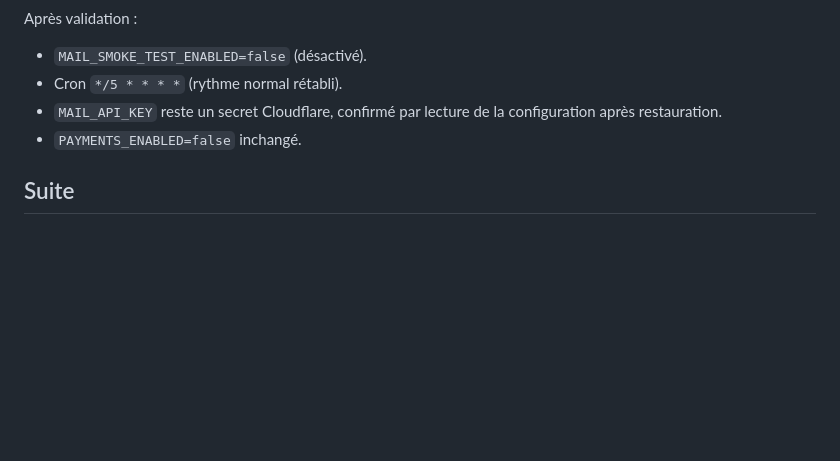
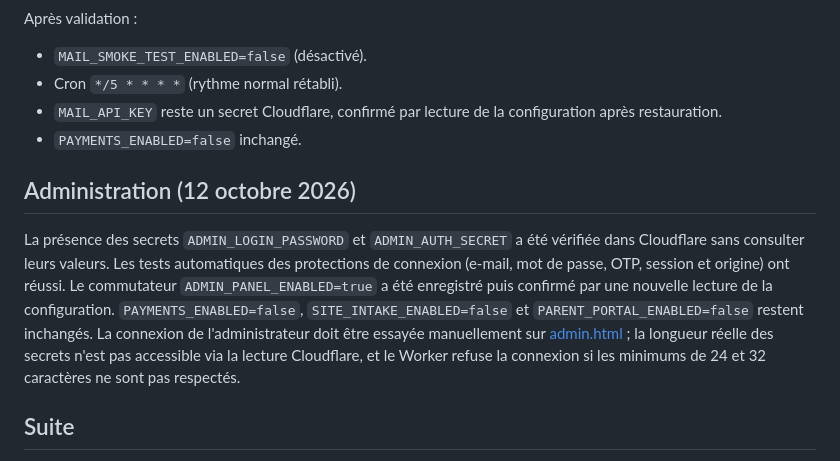
Before and after one commit to bon-point/bon-point, a Markdown page: cloudflare-v2/BREVO-CONNEXION.md, the part around the change. Drawn GitHub-style; blank space fills up the shorter version.

Commit message:
Documenter l'activation vérifiée de l'administration Bon Point avec double facteur

```diff
--- a/cloudflare-v2/BREVO-CONNEXION.md
+++ b/cloudflare-v2/BREVO-CONNEXION.md
@@ -35,6 +35,10 @@ Après validation :
 - `MAIL_API_KEY` reste un secret Cloudflare, confirmé par lecture de la configuration après restauration.
 - `PAYMENTS_ENABLED=false` inchangé.
 
+## Administration (12 octobre 2026)
+
+La présence des secrets `ADMIN_LOGIN_PASSWORD` et `ADMIN_AUTH_SECRET` a été vérifiée dans Cloudflare sans consulter leurs valeurs. Les tests automatiques des protections de connexion (e-mail, mot de passe, OTP, session et origine) ont réussi. Le commutateur `ADMIN_PANEL_ENABLED=true` a été enregistré puis confirmé par une nouvelle lecture de la configuration. `PAYMENTS_ENABLED=false`, `SITE_INTAKE_ENABLED=false` et `PARENT_PORTAL_ENABLED=false` restent inchangés. La connexion de l'administrateur doit être essayée manuellement sur [admin.html](https://bon-point.github.io/bon-point/admin.html) ; la longueur réelle des secrets n'est pas accessible via la lecture Cloudflare, et le Worker refuse la connexion si les minimums de 24 et 32 caractères ne sont pas respectés.
+
 ## Suite
 
 1. Vérifier que le test est accepté par Brevo et reçu dans la boîte (éventuellement dossier spam).
```
